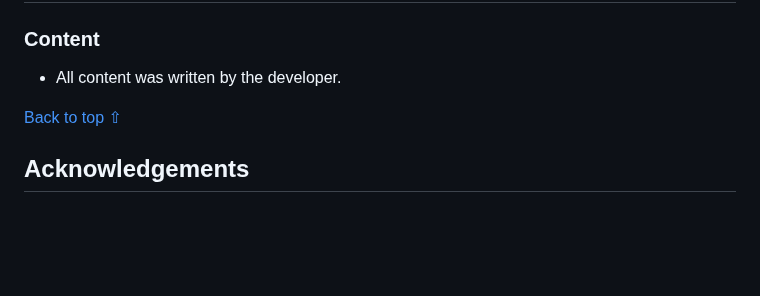
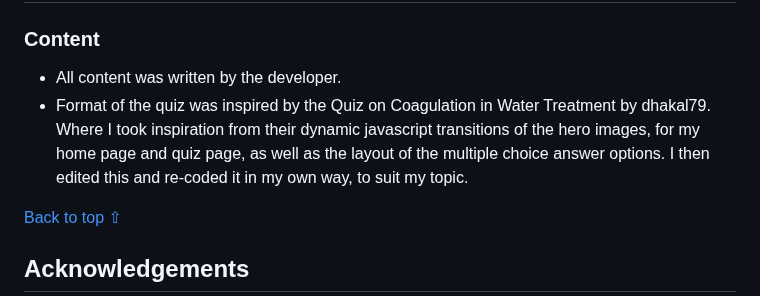
Before and after one commit to AkshayJay29/quiz, a Markdown page: README.md, the part around the change. Drawn GitHub-style; blank space fills up the shorter version.

```diff
--- a/README.md
+++ b/README.md
@@ -299,6 +299,7 @@ The identified errors in both pages were corrected by inspecting in ChromeDevToo
 ### Content
 
 - All content was written by the developer.
+- Format of the quiz was inspired by the Quiz on Coagulation in Water Treatment by dhakal79. Where I took inspiration from their dynamic javascript transitions of the hero images, for my home page and quiz page, as well as the layout of the multiple choice answer options. I then edited this and re-coded it in my own way, to suit my topic.
 
 
 [Back to top ⇧](#afc)
```
